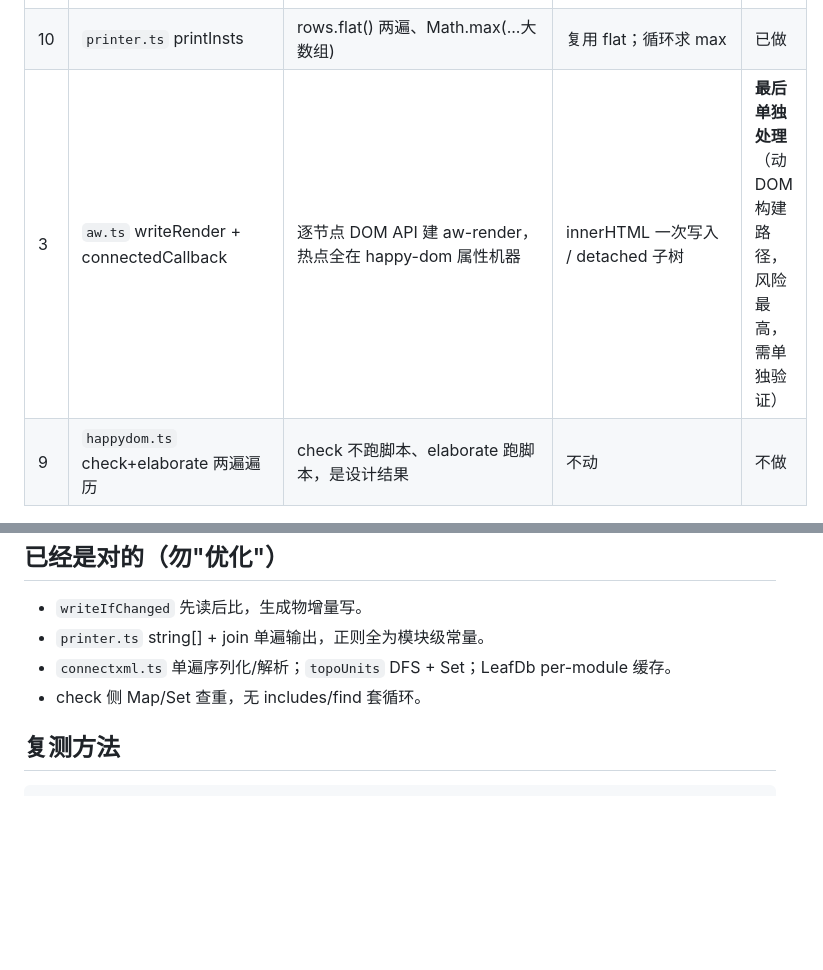
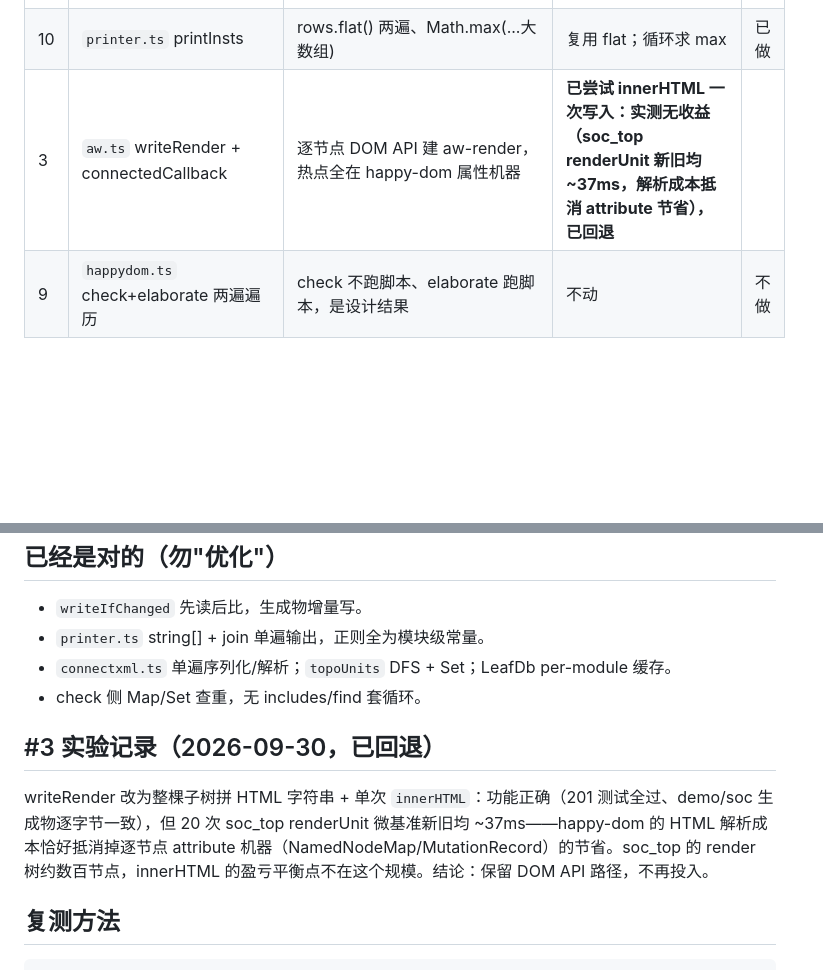
Before and after one commit to rede97/autowire, a Markdown page: docs/dev/core-perf.md, 2 parts joined by grey strips. Drawn GitHub-style; blank space fills up the shorter version.

Commit message:
docs(core-perf): record the writeRender innerHTML experiment (no win, reverted)
Built the render subtree as one HTML string + single innerHTML: correct
(201 tests green, demo/soc output byte-identical) but the microbenchmark
shows no gain — happy-dom's parser cost cancels the per-node attribute
machinery savings at this tree size (~37ms both ways, 20x soc_top
renderUnit). Kept the DOM API path.

````diff
--- a/docs/dev/core-perf.md
+++ b/docs/dev/core-perf.md
@@ -16,7 +16,7 @@
 | 7 | `aw.ts` submods 拓扑 | sibs.find 按名查，O(k²) | 建 Map<name,Element> | 已做 |
 | 8 | `happydom.ts` 错误过滤 | 每 error 摊开 session keys | 循环外取一次 | 已做 |
 | 10 | `printer.ts` printInsts | rows.flat() 两遍、Math.max(...大数组) | 复用 flat；循环求 max | 已做 |
-| 3 | `aw.ts` writeRender + connectedCallback | 逐节点 DOM API 建 aw-render，热点全在 happy-dom 属性机器 | innerHTML 一次写入 / detached 子树 | **最后单独处理**（动 DOM 构建路径，风险最高，需单独验证） |
+| 3 | `aw.ts` writeRender + connectedCallback | 逐节点 DOM API 建 aw-render，热点全在 happy-dom 属性机器 | **已尝试 innerHTML 一次写入：实测无收益（soc_top renderUnit 新旧均 ~37ms，解析成本抵消 attribute 节省），已回退** |
 | 9 | `happydom.ts` check+elaborate 两遍遍历 | check 不跑脚本、elaborate 跑脚本，是设计结果 | 不动 | 不做 |
 
 ## 不做的事
@@ -31,6 +31,10 @@
 - `connectxml.ts` 单遍序列化/解析；`topoUnits` DFS + Set；LeafDb per-module 缓存。
 - check 侧 Map/Set 查重，无 includes/find 套循环。
 
+## #3 实验记录（2026-09-30，已回退）
+
+writeRender 改为整棵子树拼 HTML 字符串 + 单次 `innerHTML`：功能正确（201 测试全过、demo/soc 生成物逐字节一致），但 20 次 soc_top renderUnit 微基准新旧均 ~37ms——happy-dom 的 HTML 解析成本恰好抵消掉逐节点 attribute 机器（NamedNodeMap/MutationRecord）的节省。soc_top 的 render 树约数百节点，innerHTML 的盈亏平衡点不在这个规模。结论：保留 DOM API 路径，不再投入。
+
 ## 复测方法
 
 ```bash
````
